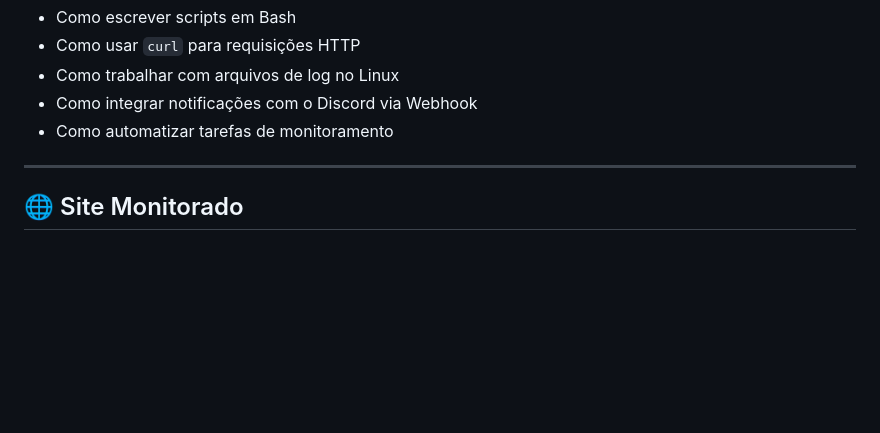
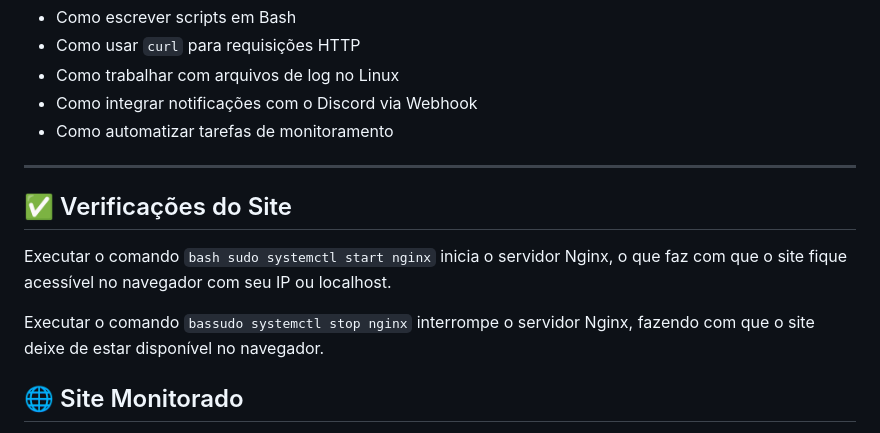
Before and after one commit to Dgporte/projetoLinuxPb, a Markdown page: README.md, the part around the change. Rendered like a GitHub page; blank space fills up the shorter version.

````diff
--- a/README.md
+++ b/README.md
@@ -99,6 +99,12 @@ fi
 
 ---
 
+## ✅ Verificações do Site
+
+Executar o comando ```bash sudo systemctl start nginx``` inicia o servidor Nginx, o que faz com que o site fique acessível no navegador com seu IP ou localhost.
+
+Executar o comando ```bassudo systemctl stop nginx``` interrompe o servidor Nginx, fazendo com que o site deixe de estar disponível no navegador.
+
 ## 🌐 Site Monitorado
 
 O site monitorado pelo script é uma página HTML simples e moderna, criada por mim, com layout responsivo, animações e design agradável. Ele simula uma página profissional hospedada em um ambiente Linux, e serve como alvo para o monitoramento automatizado.
````
